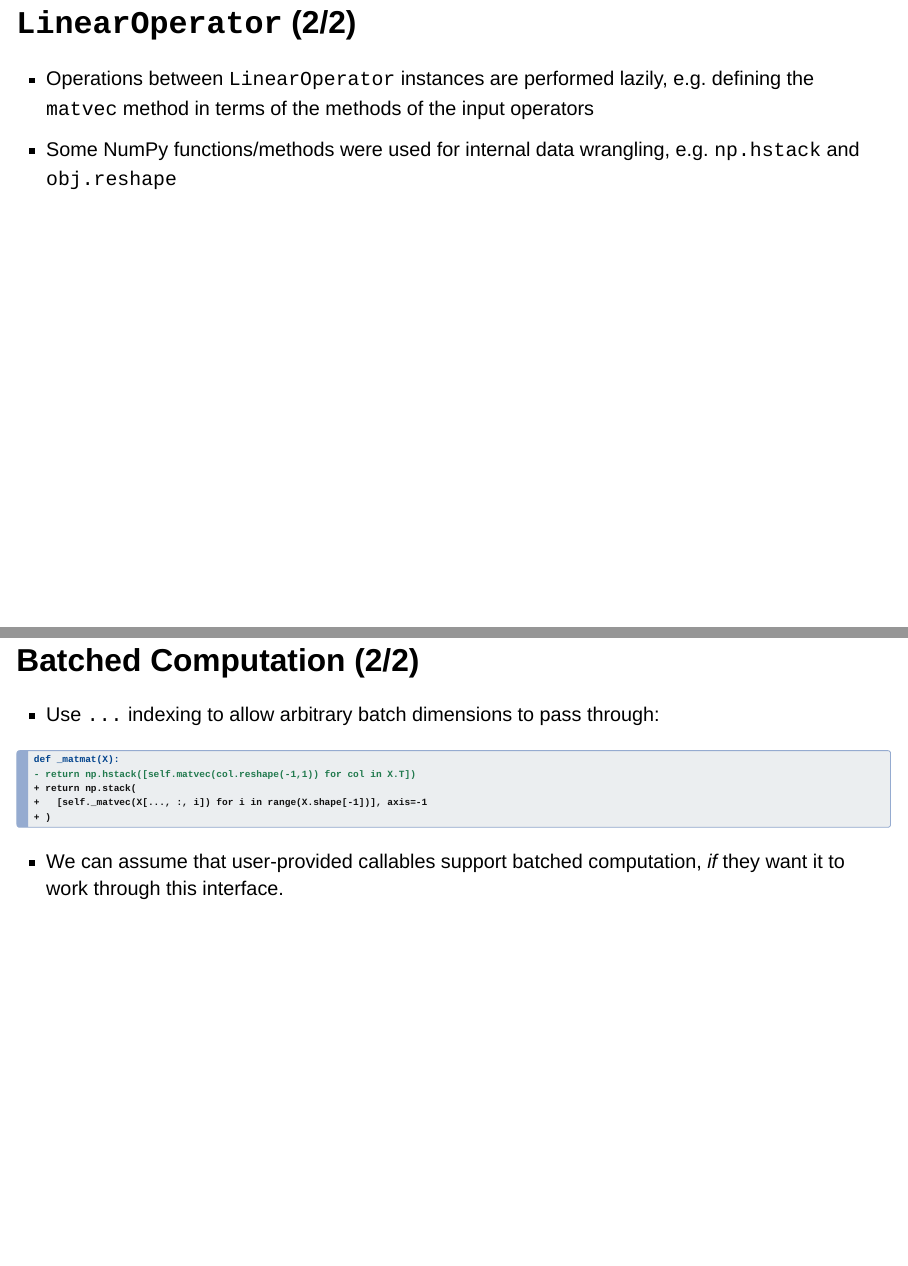
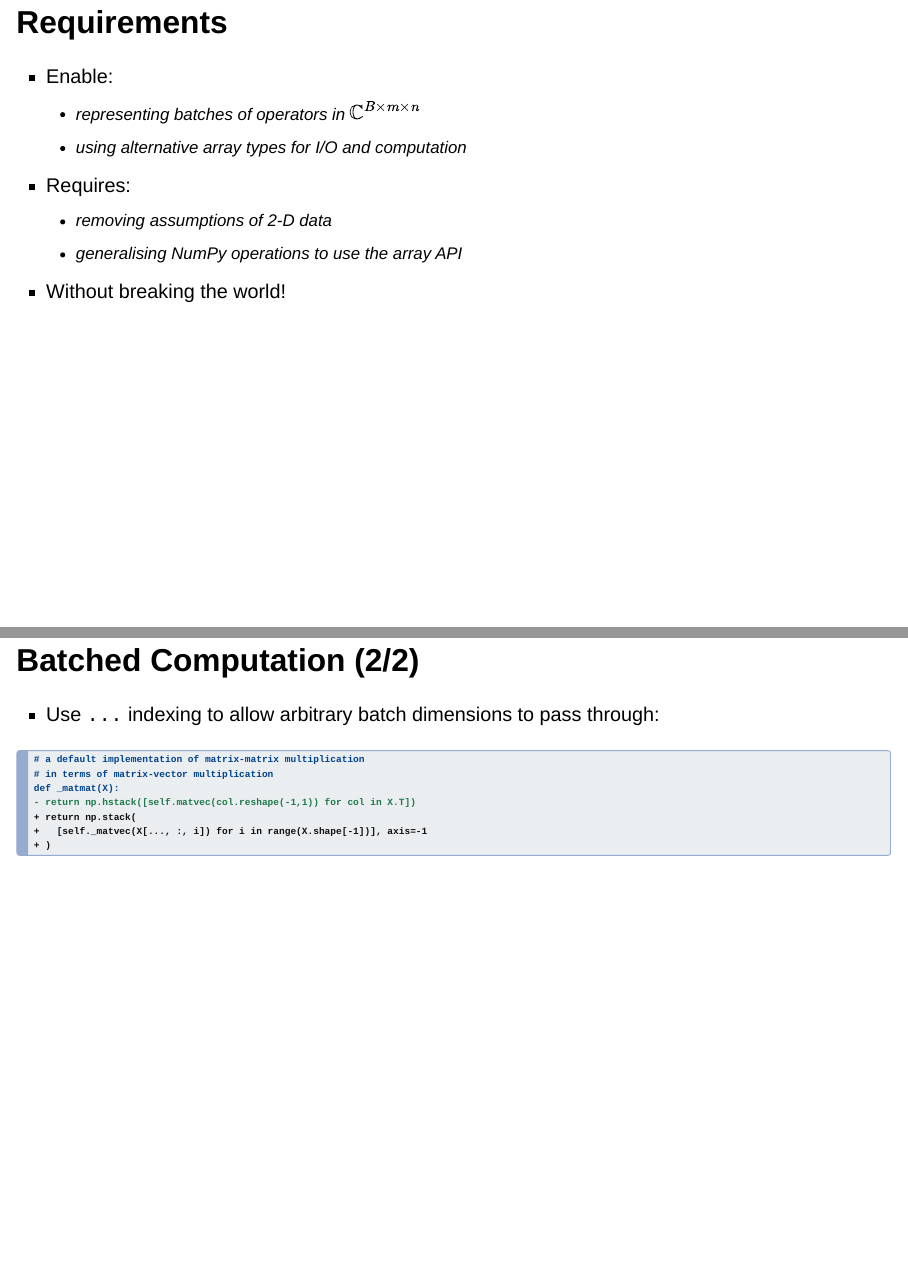
Before and after one commit to lucascolley/talks, a Quarto document (euroscipy-26-linop/index.qmd): pages 16 and 23 of 41 before the commit and pages 16 and 22 of 40 after it, joined at a grey line. Rendered offline with R 4.5, knitr and Pandoc in place of Quarto, with nearby package versions; drawn as Slidy slides in place of the format the file asks for.

Commit message:
iter linop

````diff
--- a/euroscipy-26-linop/index.qmd
+++ b/euroscipy-26-linop/index.qmd
@@ -109,13 +109,6 @@ can convert dense or sparse arrays to a `LinearOperator`
 - Can also be constructed from a user-supplied `matvec` callable, or via subclassing
 - Has `matvec` and `matmat` multiplication methods
     - Various other methods and attributes
-
-## `LinearOperator` (2/2)
-
-- Operations between `LinearOperator` instances are performed lazily,
-e.g. defining the `matvec` method in terms of the methods of the input operators
-- Some NumPy functions/methods were used for internal data wrangling,
-e.g. `np.hstack` and `obj.reshape`
 
 ## Requirements
 
@@ -183,15 +176,14 @@ def _matmat(self, X):
 
 - Use `...` indexing to allow arbitrary batch dimensions to pass through:
 ```diff
+# a default implementation of matrix-matrix multiplication
+# in terms of matrix-vector multiplication
 def _matmat(X):
 - return np.hstack([self.matvec(col.reshape(-1,1)) for col in X.T])
 + return np.stack(
 +   [self._matvec(X[..., :, i]) for i in range(X.shape[-1])], axis=-1
 + )
 ```
-
-- We can assume that user-provided callables support batched computation,
-_if_ they want it to work through this interface.
 
 ## Challenges: backwards-compatibility
 
````
Also changed, not shown: euroscipy-26-linop/index.qmd (2 more changed lines).
